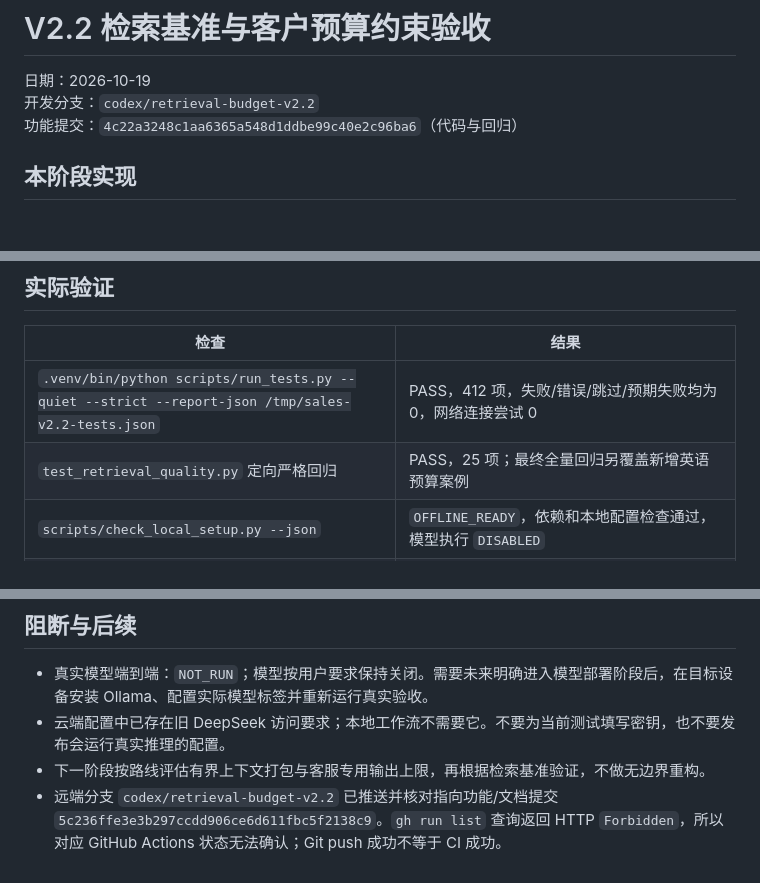
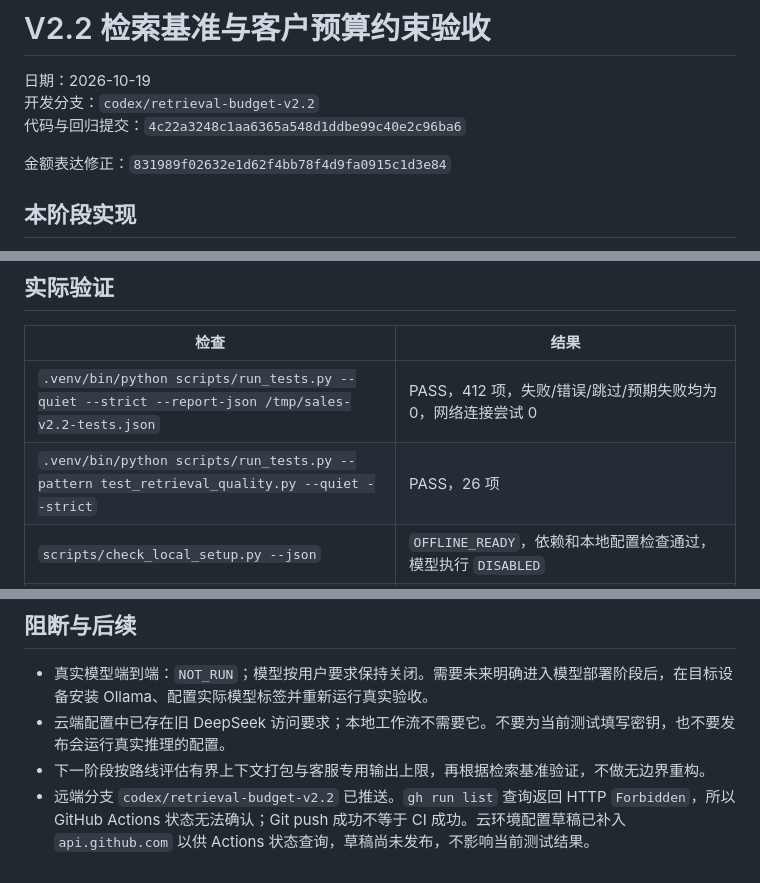
Before and after one commit to cvcingcvc-code/sales-skill-ai, a Markdown page: docs/ACCEPTANCE_REPORT_V2_2.md, 3 parts joined by grey strips. Rendered like a GitHub page; blank space fills up the shorter version.

Commit message:
Refresh v2.2 test and sync evidence

```diff
--- a/docs/ACCEPTANCE_REPORT_V2_2.md
+++ b/docs/ACCEPTANCE_REPORT_V2_2.md
@@ -2,7 +2,9 @@
 
 日期：2026-10-19
 开发分支：`codex/retrieval-budget-v2.2`
-功能提交：`4c22a3248c1aa6365a548d1ddbe99c40e2c96ba6`（代码与回归）
+代码与回归提交：`4c22a3248c1aa6365a548d1ddbe99c40e2c96ba6`
+
+金额表达修正：`831989f02632e1d62f4bb78f4d9fa0915c1d3e84`
 
 ## 本阶段实现
 
@@ -16,7 +18,7 @@
 | 检查 | 结果 |
 | --- | --- |
 | `.venv/bin/python scripts/run_tests.py --quiet --strict --report-json /tmp/sales-v2.2-tests.json` | PASS，412 项，失败/错误/跳过/预期失败均为 0，网络连接尝试 0 |
-| `test_retrieval_quality.py` 定向严格回归 | PASS，25 项；最终全量回归另覆盖新增英语预算案例 |
+| `.venv/bin/python scripts/run_tests.py --pattern test_retrieval_quality.py --quiet --strict` | PASS，26 项 |
 | `scripts/check_local_setup.py --json` | `OFFLINE_READY`，依赖和本地配置检查通过，模型执行 `DISABLED` |
 | `scripts/demo_workflow.py --mock` | `MOCK_DEMO_COMPLETE`，商品、会话、需求、明确同意留资、人工接管、恢复、撤回和删除 8 项通过；这是合成 Mock 演示 |
 | `scripts/verify_live.py --provider ollama --output /tmp/sales-v2.2-live.json` | `BLOCKED`，退出码 2，原因 `disabled`；真实模型未调用 |
@@ -30,4 +32,4 @@
 - 真实模型端到端：`NOT_RUN`；模型按用户要求保持关闭。需要未来明确进入模型部署阶段后，在目标设备安装 Ollama、配置实际模型标签并重新运行真实验收。
 - 云端配置中已存在旧 DeepSeek 访问要求；本地工作流不需要它。不要为当前测试填写密钥，也不要发布会运行真实推理的配置。
 - 下一阶段按路线评估有界上下文打包与客服专用输出上限，再根据检索基准验证，不做无边界重构。
-- 远端分支 `codex/retrieval-budget-v2.2` 已推送并核对指向功能/文档提交 `5c236ffe3e3b297ccdd906ce6d611fbc5f2138c9`。`gh run list` 查询返回 HTTP `Forbidden`，所以对应 GitHub Actions 状态无法确认；Git push 成功不等于 CI 成功。
+- 远端分支 `codex/retrieval-budget-v2.2` 已推送。`gh run list` 查询返回 HTTP `Forbidden`，所以 GitHub Actions 状态无法确认；Git push 成功不等于 CI 成功。云环境配置草稿已补入 `api.github.com` 以供 Actions 状态查询，草稿尚未发布，不影响当前测试结果。
```
